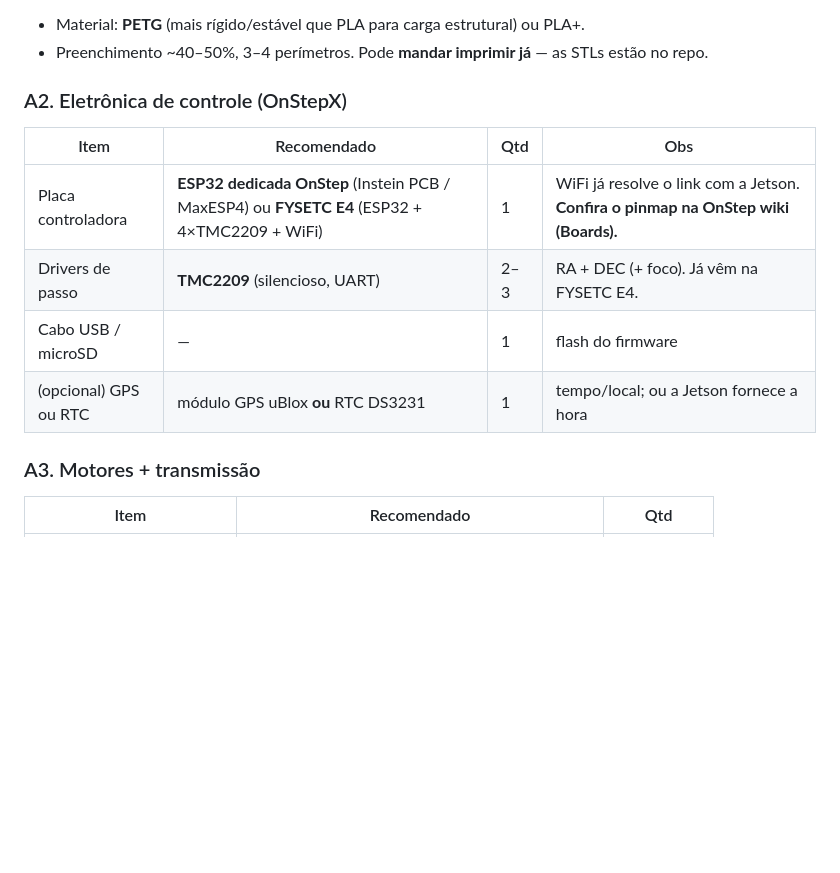
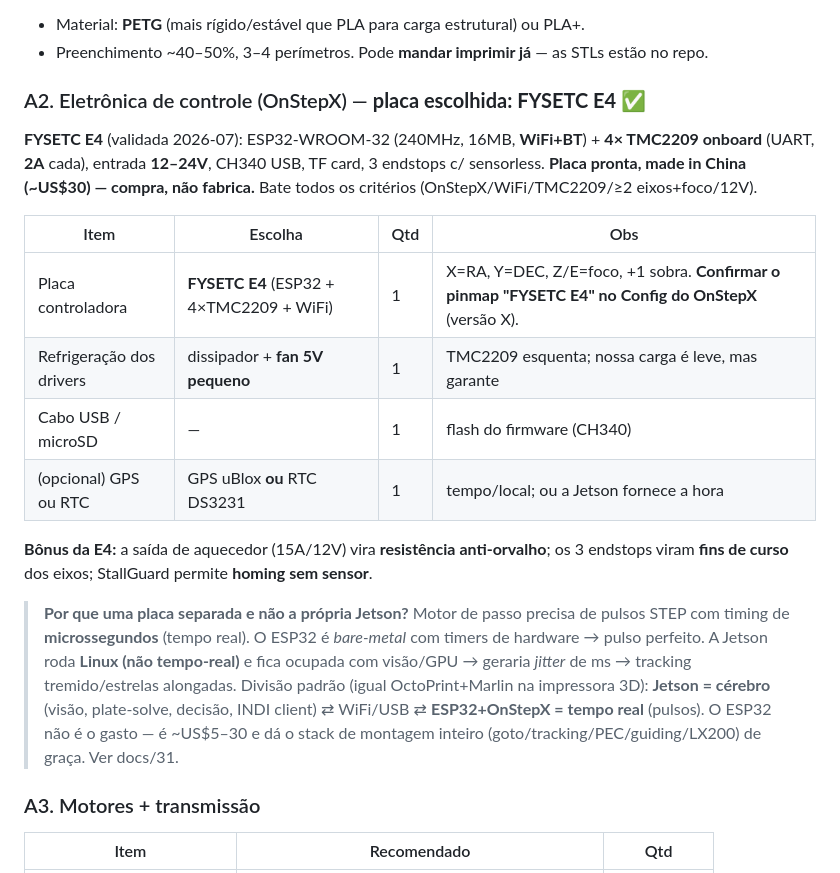
Before and after one commit to Guiimartinho/jetson_telescope, a Markdown page: docs/32-hardware-bom.md, the part around the change. GitHub-like rendering; blank space fills up the shorter version.

Commit message:
docs(bom): trava FYSETC E4 como controladora (validada) + por que MCU separado
Co-Authored-By: Claude Opus 4.8 (1M context) <noreply@anthropic.com>

```diff
--- a/docs/32-hardware-bom.md
+++ b/docs/32-hardware-bom.md
@@ -27,13 +27,28 @@ Conjunto RA + DEC + base polar + caixas de redução (gearbox) + suportes de mot
 - Material: **PETG** (mais rígido/estável que PLA para carga estrutural) ou PLA+.
 - Preenchimento ~40–50%, 3–4 perímetros. Pode **mandar imprimir já** — as STLs estão no repo.
 
-### A2. Eletrônica de controle (OnStepX)
-| Item | Recomendado | Qtd | Obs |
+### A2. Eletrônica de controle (OnStepX) — **placa escolhida: FYSETC E4** ✅
+
+**FYSETC E4** (validada 2026-07): ESP32-WROOM-32 (240MHz, 16MB, **WiFi+BT**) + **4× TMC2209 onboard**
+(UART, **2A** cada), entrada **12–24V**, CH340 USB, TF card, 3 endstops c/ sensorless. **Placa pronta,
+made in China (~US$30) — compra, não fabrica.** Bate todos os critérios (OnStepX/WiFi/TMC2209/≥2 eixos+foco/12V).
+
+| Item | Escolha | Qtd | Obs |
 |---|---|---|---|
-| Placa controladora | **ESP32 dedicada OnStep** (Instein PCB / MaxESP4) ou **FYSETC E4** (ESP32 + 4×TMC2209 + WiFi) | 1 | WiFi já resolve o link com a Jetson. **Confira o pinmap na OnStep wiki (Boards).** |
-| Drivers de passo | **TMC2209** (silencioso, UART) | 2–3 | RA + DEC (+ foco). Já vêm na FYSETC E4. |
-| Cabo USB / microSD | — | 1 | flash do firmware |
-| (opcional) GPS ou RTC | módulo GPS uBlox **ou** RTC DS3231 | 1 | tempo/local; ou a Jetson fornece a hora |
+| Placa controladora | **FYSETC E4** (ESP32 + 4×TMC2209 + WiFi) | 1 | X=RA, Y=DEC, Z/E=foco, +1 sobra. **Confirmar o pinmap "FYSETC E4" no Config do OnStepX** (versão X). |
+| Refrigeração dos drivers | dissipador + **fan 5V pequeno** | 1 | TMC2209 esquenta; nossa carga é leve, mas garante |
+| Cabo USB / microSD | — | 1 | flash do firmware (CH340) |
+| (opcional) GPS ou RTC | GPS uBlox **ou** RTC DS3231 | 1 | tempo/local; ou a Jetson fornece a hora |
+
+**Bônus da E4:** a saída de aquecedor (15A/12V) vira **resistência anti-orvalho**; os 3 endstops viram
+**fins de curso** dos eixos; StallGuard permite **homing sem sensor**.
+
+> **Por que uma placa separada e não a própria Jetson?** Motor de passo precisa de pulsos STEP com timing de
+> **microssegundos** (tempo real). O ESP32 é *bare-metal* com timers de hardware → pulso perfeito. A Jetson roda
+> **Linux (não tempo-real)** e fica ocupada com visão/GPU → geraria *jitter* de ms → tracking tremido/estrelas
+> alongadas. Divisão padrão (igual OctoPrint+Marlin na impressora 3D): **Jetson = cérebro** (visão, plate-solve,
+> decisão, INDI client) ⇄ WiFi/USB ⇄ **ESP32+OnStepX = tempo real** (pulsos). O ESP32 não é o gasto — é ~US$5–30
+> e dá o stack de montagem inteiro (goto/tracking/PEC/guiding/LX200) de graça. Ver docs/31.
 
 ### A3. Motores + transmissão
 | Item | Recomendado | Qtd |
```
